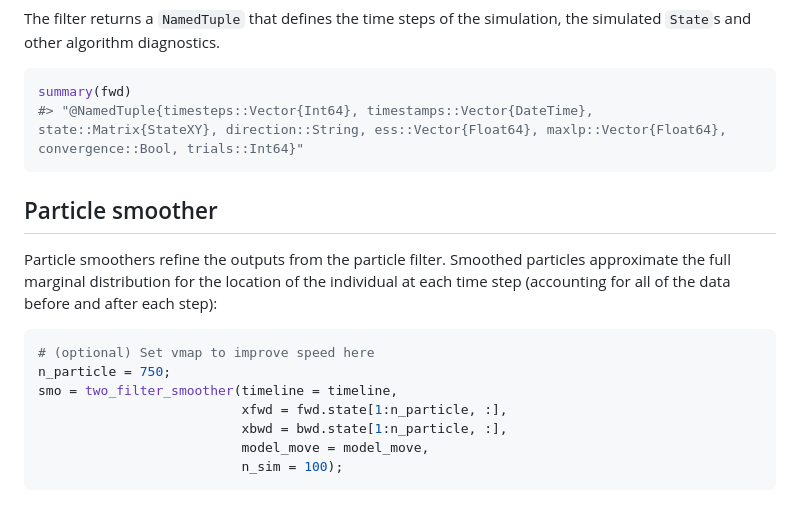
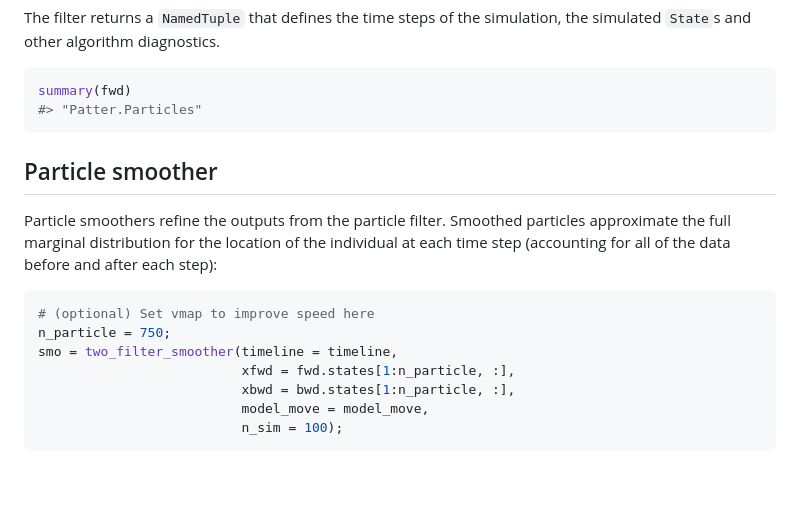
Before and after one commit to edwardlavender/Patter.jl, a Markdown page: README.md, the part around the change printed below. GitHub-like rendering; blank space fills up the shorter version.

````diff
--- a/README.md
+++ b/README.md
@@ -455,7 +455,7 @@ simulation, the simulated `State`s and other algorithm diagnostics.
 
 ``` julia
 summary(fwd)
-#> "@NamedTuple{timesteps::Vector{Int64}, timestamps::Vector{DateTime}, state::Matrix{StateXY}, direction::String, ess::Vector{Float64}, maxlp::Vector{Float64}, convergence::Bool, trials::Int64}"
+#> "Patter.Particles"
 ```
 
 ## Particle smoother
@@ -469,8 +469,8 @@ and after each step):
 # (optional) Set vmap to improve speed here
 n_particle = 750;
 smo = two_filter_smoother(timeline = timeline,
-                          xfwd = fwd.state[1:n_particle, :],
-                          xbwd = bwd.state[1:n_particle, :],
+                          xfwd = fwd.states[1:n_particle, :],
+                          xbwd = bwd.states[1:n_particle, :],
                           model_move = model_move,
                           n_sim = 100);
 ```
````
Also changed, not shown: other parts of README.md (+1 -1 lines).
